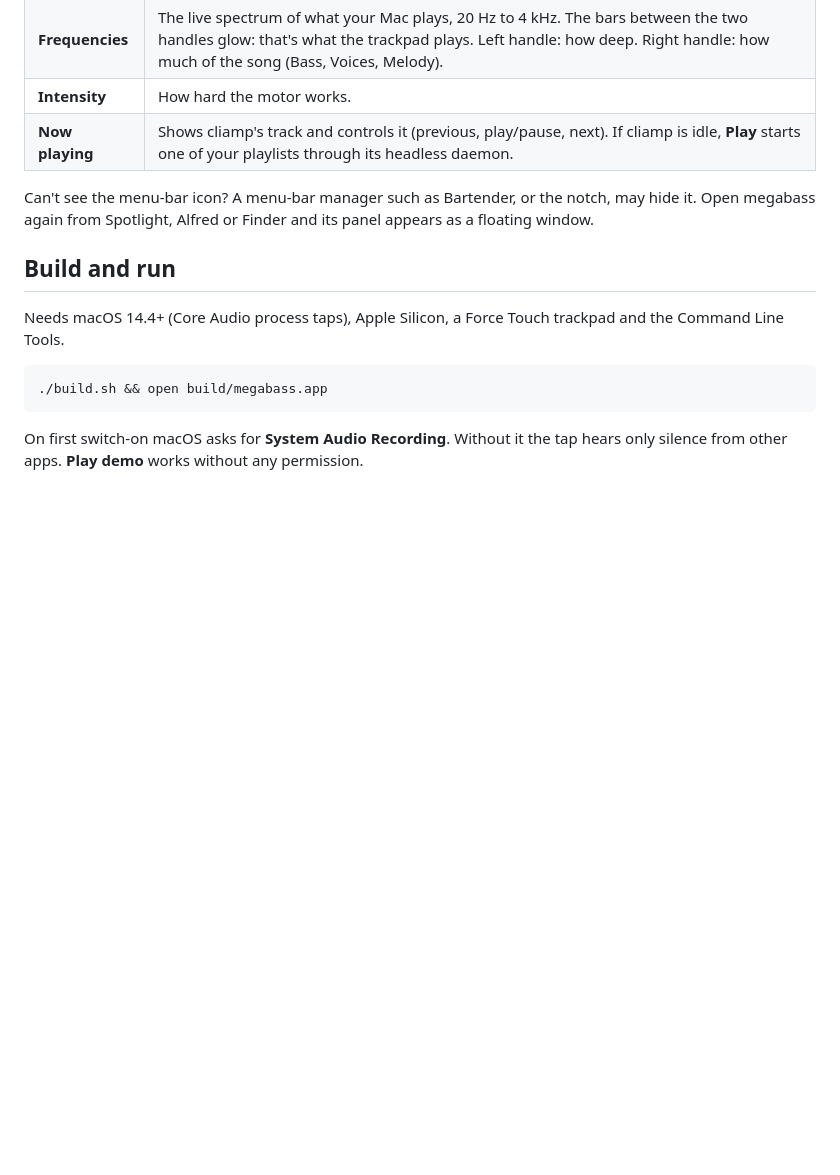
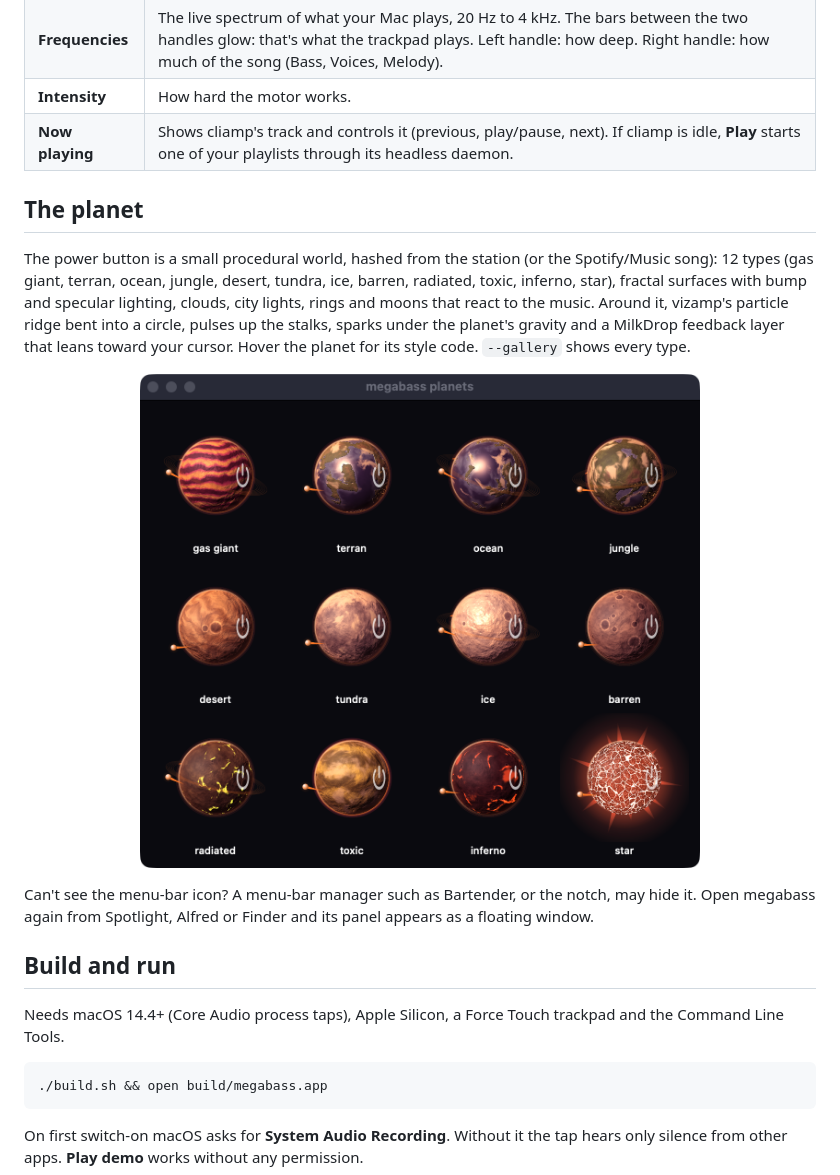
Before and after one commit to sliday/megabass, a Markdown page: README.md, the part around the change. Rendered like a GitHub page; pictures changed too: shots/planets.png (added); blank space fills up the shorter version.

Commit message:
README: the planet section and gallery; refreshed screenshots

```diff
--- a/README.md
+++ b/README.md
@@ -22,6 +22,17 @@ Click the power button. The ring pulses with the bass and the trackpad starts to
 | **Frequencies** | The live spectrum of what your Mac plays, 20 Hz to 4 kHz. The bars between the two handles glow: that's what the trackpad plays. Left handle: how deep. Right handle: how much of the song (Bass, Voices, Melody). |
 | **Intensity** | How hard the motor works. |
 | **Now playing** | Shows cliamp's track and controls it (previous, play/pause, next). If cliamp is idle, **Play** starts one of your playlists through its headless daemon. |
+
+## The planet
+
+The power button is a small procedural world, hashed from the station (or the Spotify/Music song):
+12 types (gas giant, terran, ocean, jungle, desert, tundra, ice, barren, radiated, toxic, inferno,
+star), fractal surfaces with bump and specular lighting, clouds, city lights, rings and moons that
+react to the music. Around it, vizamp's particle ridge bent into a circle, pulses up the stalks,
+sparks under the planet's gravity and a MilkDrop feedback layer that leans toward your cursor.
+Hover the planet for its style code. `--gallery` shows every type.
+
+<p align="center"><img src="shots/planets.png" width="560" alt="All megabass planet types: gas giant, terran, ocean, jungle, desert, tundra, ice, barren, radiated, toxic, inferno and star"></p>
 
 Can't see the menu-bar icon? A menu-bar manager such as Bartender, or the notch, may hide it.
 Open megabass again from Spotlight, Alfred or Finder and its panel appears as a floating window.
```
Also changed, not shown: shots/off.png, shots/player.png, shots/ring.png (added).
